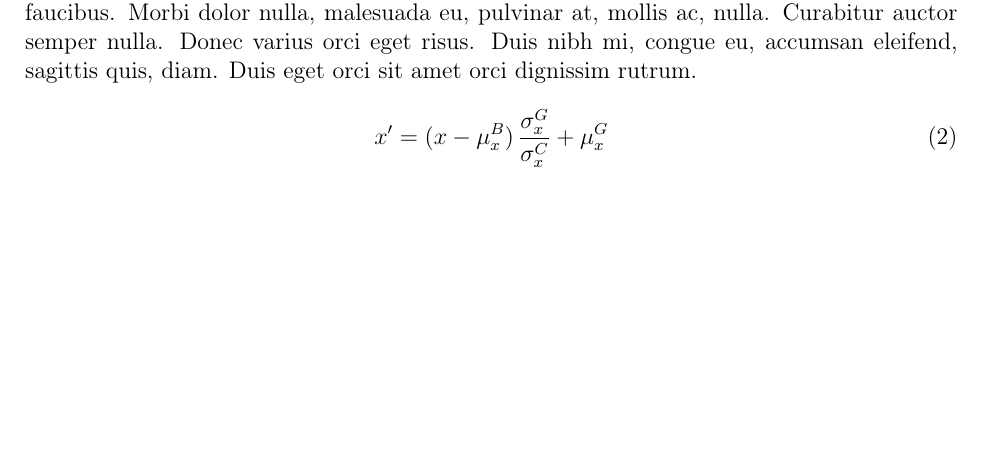
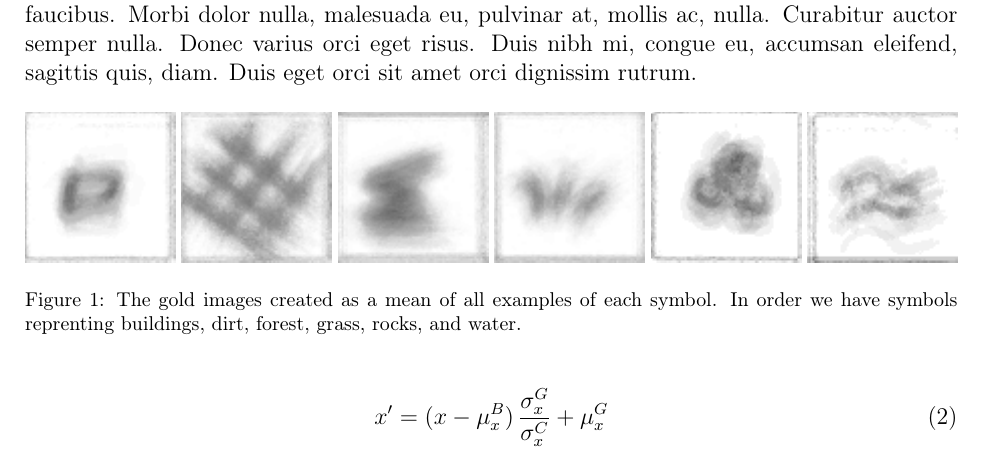
Before and after one commit to hockeybuggy/handDrawnMapRecognition, a LaTeX paper (docs/report.tex): part of page 2 of 8 before the commit and part of page 2 of 9 after it, cut so that both start at the same text, the shorter picture padded with empty space. Compiled offline with pdfLaTeX.

Commit message:
Added images for gold comparison approch

```diff
--- a/docs/report.tex
+++ b/docs/report.tex
@@ -50,6 +50,9 @@
 \usepackage{lipsum}
 \usepackage{tikz}
 \usetikzlibrary{shapes, arrows}
+
+\usepackage{graphicx}
+\graphicspath{ {./graphics/} }
 
 
 %% Styles for proximity flow chart
@@ -150,7 +153,20 @@ y_{j} = \sum_{i}{A_{i,j}}
 \]
 
 \subsection{Gold Comparison Approach}
+
 \lipsum[1]
+
+\begin{figure}[h]
+\includegraphics{building-mean}
+\includegraphics{dirt-mean}
+\includegraphics{forest-mean}
+\includegraphics{grass-mean}
+\includegraphics{rocks-mean}
+\includegraphics{water-mean}
+
+\caption{The gold images created as a mean of all examples of each symbol. In order we have symbols reprenting buildings, dirt, forest, grass, rocks, and water.}
+
+\end{figure}
 
 
 \begin{equation} \label{eq:gold}
```
Also changed, not shown: docs/graphics/building-mean.png (added), docs/graphics/dirt-mean.png (added), docs/graphics/forest-mean.png (added), docs/graphics/grass-mean.png (added), docs/graphics/rocks-mean.png (added), docs/graphics/water-mean.png (added), docs/report.pdf.
